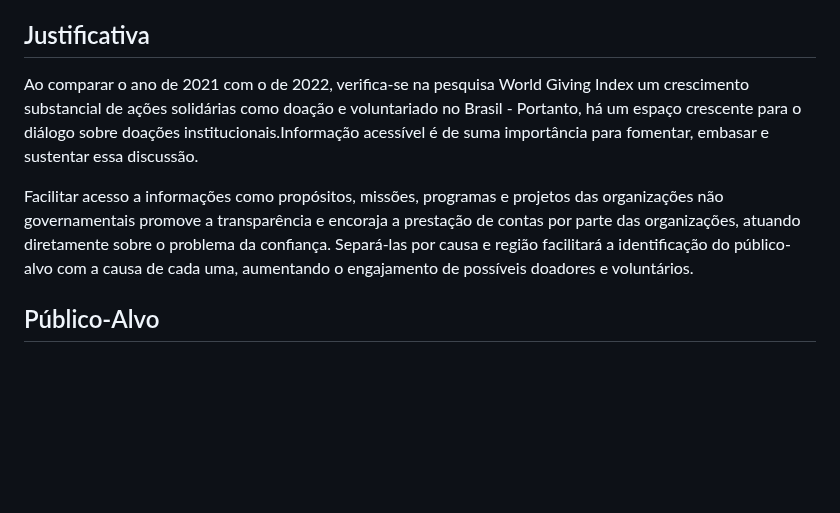
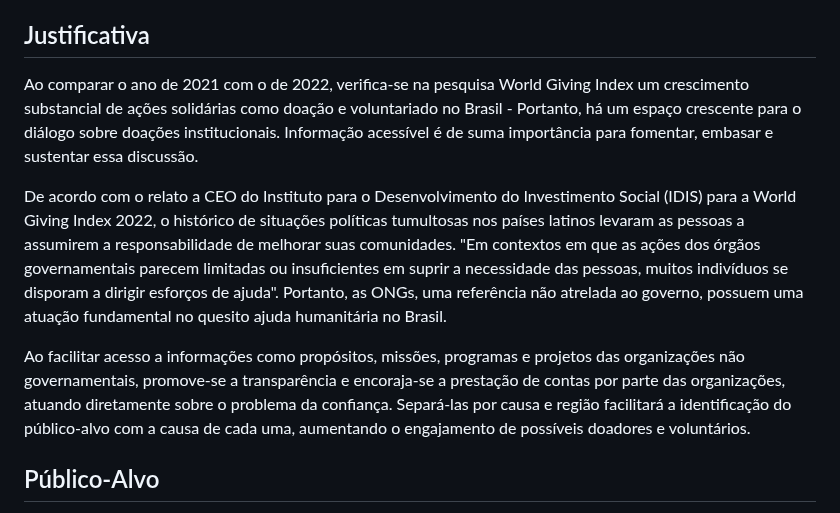
Before and after one commit to ICEI-PUC-Minas-PMV-SI/pmv-si-2023-2-pe1-t1-doacao-reacao-pmv, a Markdown page: docs/context.md, the part around the change. GitHub-like rendering; blank space fills up the shorter version.

Commit message:
enhance justification on context.md #4

```diff
--- a/docs/context.md
+++ b/docs/context.md
@@ -24,9 +24,11 @@ Desenvolver uma aplicação Web que apresente de forma clara e intuitiva as ONGs
 
 ## Justificativa
 
-Ao comparar o ano de 2021 com o de 2022, verifica-se na pesquisa World Giving Index um crescimento substancial de ações solidárias como doação e voluntariado no Brasil - Portanto, há um espaço crescente para o diálogo sobre doações institucionais.Informação acessível é de suma importância para fomentar, embasar e sustentar essa discussão.
+Ao comparar o ano de 2021 com o de 2022, verifica-se na pesquisa World Giving Index um crescimento substancial de ações solidárias como doação e voluntariado no Brasil - Portanto, há um espaço crescente para o diálogo sobre doações institucionais. Informação acessível é de suma importância para fomentar, embasar e sustentar essa discussão.
 
-Facilitar acesso a informações como propósitos, missões, programas e projetos das organizações não governamentais promove a transparência e encoraja a prestação de contas por parte das organizações, atuando diretamente sobre o problema da confiança. Separá-las por causa e região facilitará a identificação do público-alvo com a causa de cada uma, aumentando o engajamento de possíveis doadores e voluntários.
+De acordo com o relato a CEO do Instituto para o Desenvolvimento do Investimento Social (IDIS) para a World Giving Index 2022, o histórico de situações políticas tumultosas nos países latinos levaram as pessoas a assumirem a responsabilidade de melhorar suas comunidades. "Em contextos em que as ações dos órgãos governamentais parecem limitadas ou insuficientes em suprir a necessidade das pessoas, muitos indivíduos se disporam a dirigir esforços de ajuda". Portanto, as ONGs, uma referência não atrelada ao governo, possuem uma atuação fundamental no quesito ajuda humanitária no Brasil.
+
+Ao facilitar acesso a informações como propósitos, missões, programas e projetos das organizações não governamentais, promove-se a transparência e encoraja-se a prestação de contas por parte das organizações, atuando diretamente sobre o problema da confiança. Separá-las por causa e região facilitará a identificação do público-alvo com a causa de cada uma, aumentando o engajamento de possíveis doadores e voluntários.
 
 ## Público-Alvo
 
```
